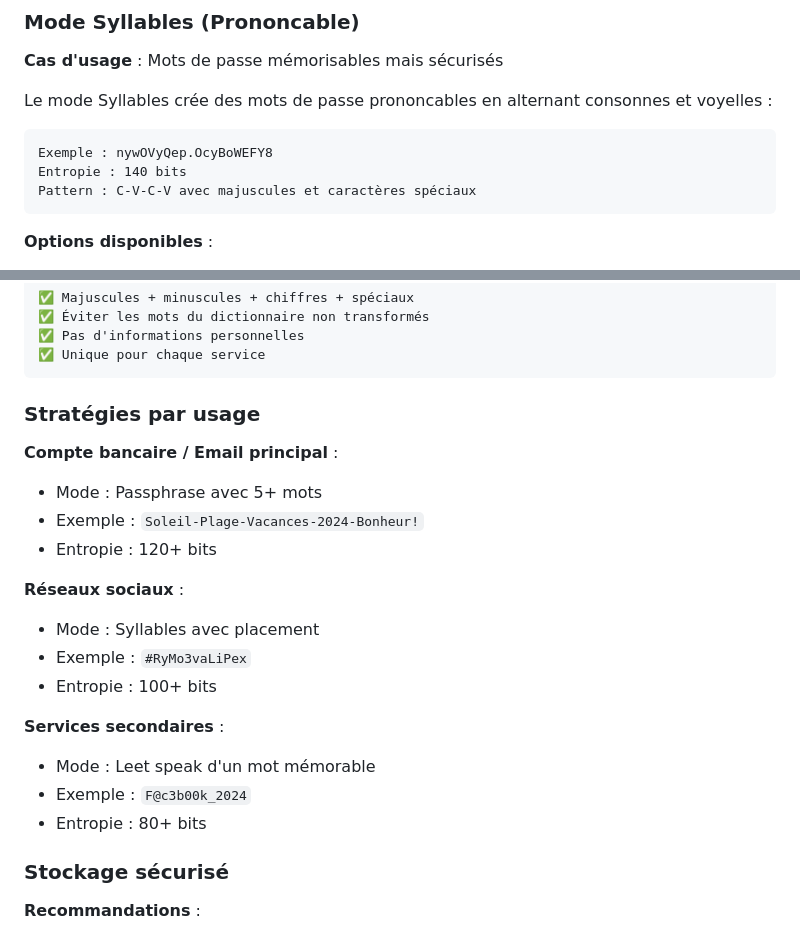
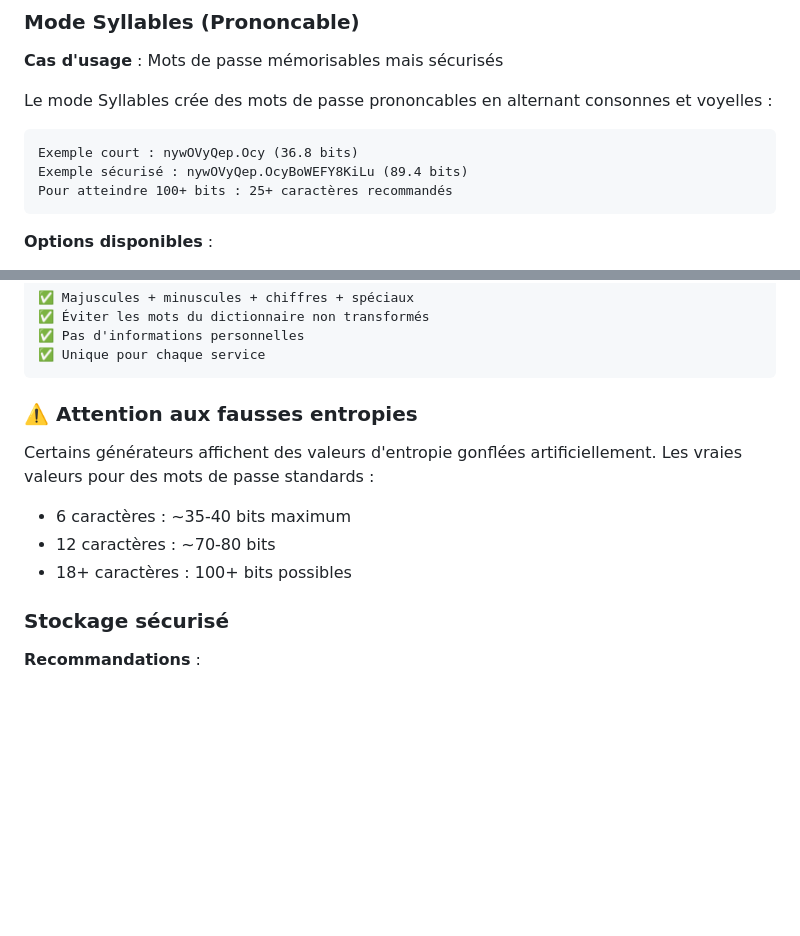
Before and after one commit to VBlackJack/genpwd-pro, a Markdown page: docs/USER-GUIDE.md, 2 parts joined by grey strips. Rendered like a GitHub page; blank space fills up the shorter version.

````diff
--- a/docs/USER-GUIDE.md
+++ b/docs/USER-GUIDE.md
@@ -40,9 +40,9 @@ L'interface se compose de :
 Le mode Syllables crée des mots de passe prononcables en alternant consonnes et voyelles :
 
 ```
-Exemple : nywOVyQep.OcyBoWEFY8
-Entropie : 140 bits
-Pattern : C-V-C-V avec majuscules et caractères spéciaux
+Exemple court : nywOVyQep.Ocy (36.8 bits)
+Exemple sécurisé : nywOVyQep.OcyBoWEFY8KiLu (89.4 bits)
+Pour atteindre 100+ bits : 25+ caractères recommandés
 ```
 
 **Options disponibles** :
@@ -274,22 +274,13 @@ npm run test
 ✅ Unique pour chaque service
 ```
 
-### Stratégies par usage
+### ⚠️ Attention aux fausses entropies
 
-**Compte bancaire / Email principal** :
-- Mode : Passphrase avec 5+ mots
-- Exemple : `Soleil-Plage-Vacances-2024-Bonheur!`
-- Entropie : 120+ bits
-
-**Réseaux sociaux** :
-- Mode : Syllables avec placement
-- Exemple : `#RyMo3vaLiPex`
-- Entropie : 100+ bits
-
-**Services secondaires** :
-- Mode : Leet speak d'un mot mémorable
-- Exemple : `F@c3b00k_2024`
-- Entropie : 80+ bits
+Certains générateurs affichent des valeurs d'entropie gonflées artificiellement.
+Les vraies valeurs pour des mots de passe standards :
+- 6 caractères : ~35-40 bits maximum
+- 12 caractères : ~70-80 bits
+- 18+ caractères : 100+ bits possibles
 
 ### Stockage sécurisé
 
````
